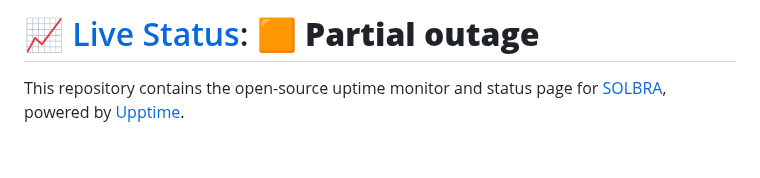
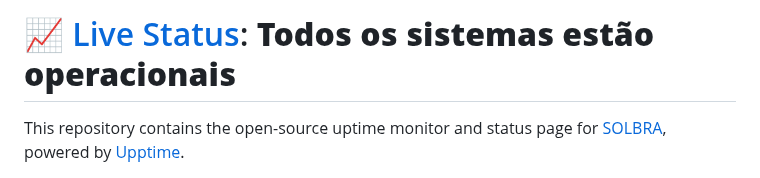
Before and after one commit to solbra/status, a Markdown page: README.md, the part around one of its changes. Rendered like a GitHub page; blank space fills up the shorter version.

Commit message:
:pencil: Update summary in README [skip ci] [upptime]

```diff
--- a/README.md
+++ b/README.md
@@ -1,4 +1,4 @@
-# [📈 Live Status](https://solbra.github.io/status): <!--live status--> **🟧 Partial outage**
+# [📈 Live Status](https://solbra.github.io/status): <!--live status--> **Todos os sistemas estão operacionais**
 
 This repository contains the open-source uptime monitor and status page for [SOLBRA](https://www.solbra.com.br), powered by [Upptime](https://github.com/upptime/upptime).
 
```
Also changed, not shown: other parts of README.md (+1 -1 lines).
